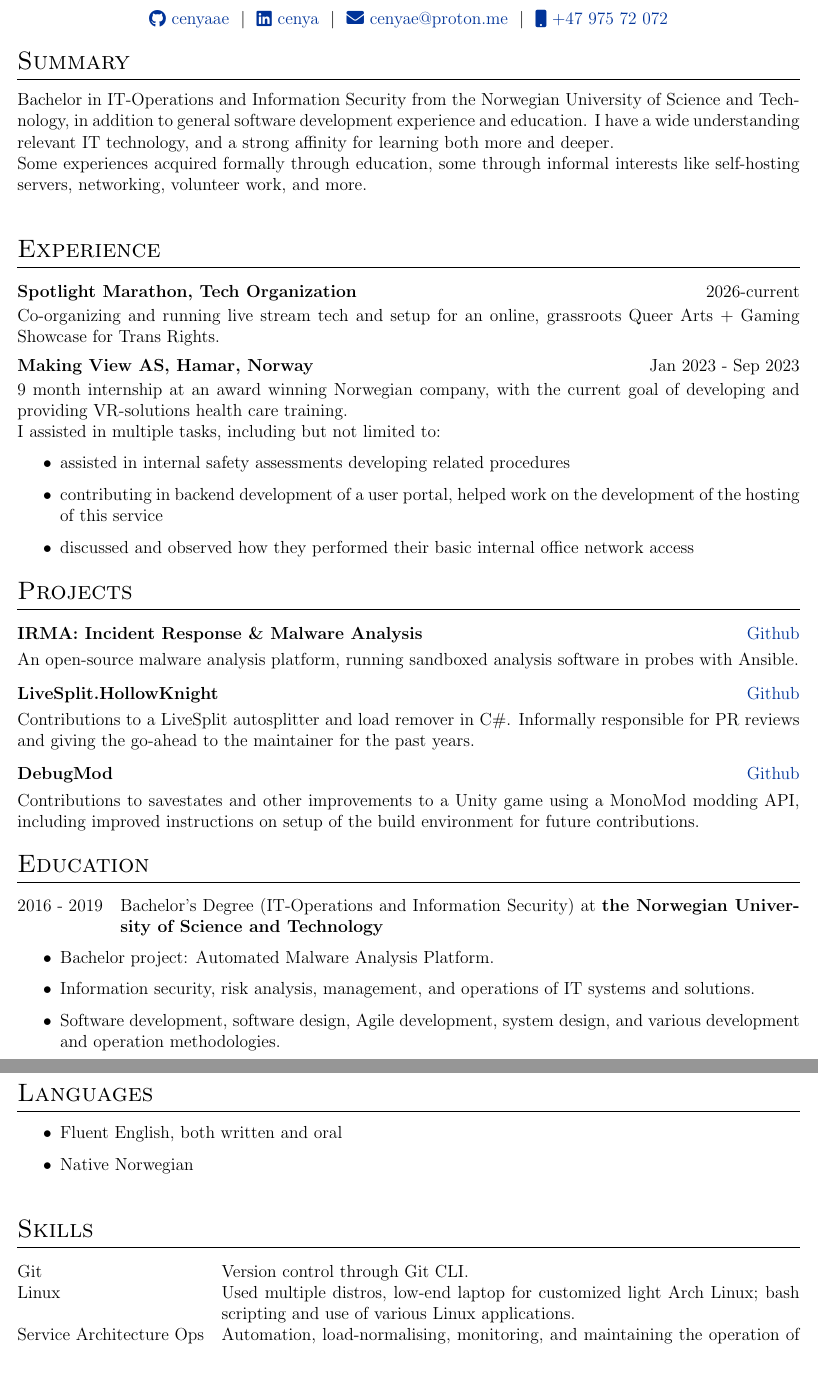
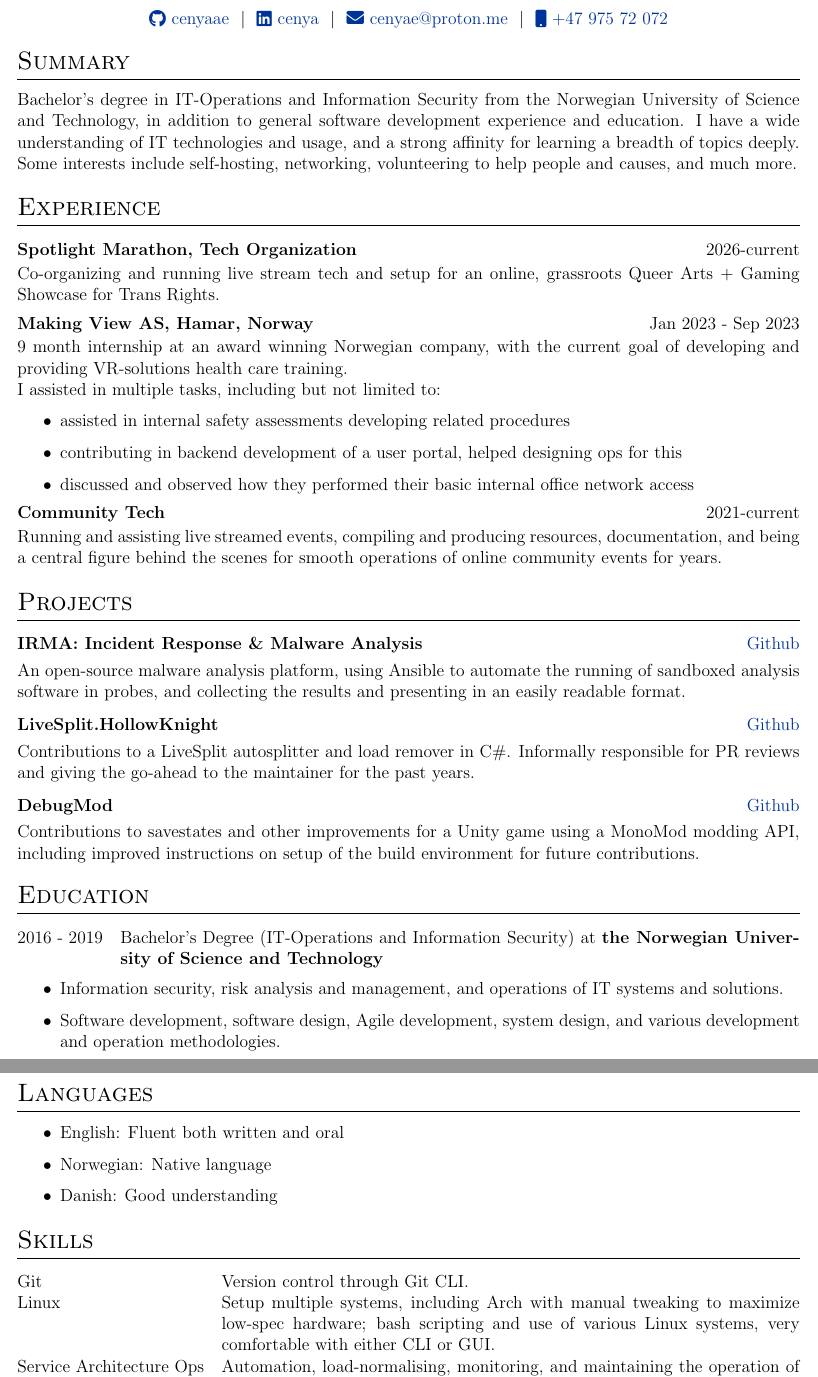
Before and after one commit to cenyaae/CV, a LaTeX CV (cv.tex): two parts of pages 1 and 2 of 2, joined at a grey line, cut so that both start at the same text. Compiled offline with pdfLaTeX.

Commit message:
slight english cv updates

```diff
--- a/cv.tex
+++ b/cv.tex
@@ -155,8 +155,8 @@
 
 %Interests/ Keywords/ Summary
 \section{Summary}
-Bachelor in IT-Operations and Information Security from the Norwegian University of Science and Technology, in addition to general software development experience and education. I have a wide understanding relevant IT technology, and a strong affinity for learning both more and deeper. \\
-Some experiences acquired formally through education, some through informal interests like self-hosting servers, networking, volunteer work, and more. \\
+Bachelor's degree in IT-Operations and Information Security from the Norwegian University of Science and Technology, in addition to general software development experience and education. I have a wide understanding of IT technologies and usage, and a strong affinity for learning a breadth of topics deeply. \\
+Some interests include self-hosting, networking, volunteering to help people and causes, and much more.
 % I am a Norwegian citizen currently residing in Norway, and I have a strong interest in migrating for work where I wish to apply myself and use my skills and interests to build a career. Some experiences acquired formally through education, some through informal interests like self-hosting servers, networking, volunteer work, and more. \\
 
 %Experience
@@ -171,11 +171,16 @@ Some experiences acquired formally through education, some through informal inte
 I assisted in multiple tasks, including but not limited to:
 \begin{itemize}
     \item assisted in internal safety assessments developing related procedures
-    \item contributing in backend development of a user portal, helped work on the development of the hosting of this service
+    \item contributing in backend development of a user portal, helped designing ops for this
     \item discussed and observed how they performed their basic internal office network access
 \end{itemize}
 
 \end{jobshort}
+
+\begin{jobshort}{Community Tech}{2021-current}
+    Running and assisting live streamed events, compiling and producing resources, documentation, and being a central figure behind the scenes for smooth operations of online community events for years.
+\end{jobshort}
+
 
 %Volunteer Work
 %\section{Volunteer Work}
@@ -185,7 +190,7 @@ I assisted in multiple tasks, including but not limited to:
 
 \begin{tabularx}{\linewidth}{ @{}l r@{} }
 \textbf{IRMA: Incident Response \& Malware Analysis} & \hfill \href{https://github.com/cenyaae/bach-kmno}{Github} \\[3.75pt]
-\multicolumn{2}{@{}X@{}}{An open-source malware analysis platform, running sandboxed analysis software in probes with Ansible.}  \\
+\multicolumn{2}{@{}X@{}}{An open-source malware analysis platform, using Ansible to automate the running of sandboxed analysis software in probes, and collecting the results and presenting in an easily readable format.}  \\
 \end{tabularx}
 
 \begin{tabularx}{\linewidth}{ @{}l r@{} }
@@ -195,7 +200,7 @@ I assisted in multiple tasks, including but not limited to:
 
 \begin{tabularx}{\linewidth}{ @{}l r@{} }
 \textbf{DebugMod} & \hfill \href{https://github.com/cerpintext/DebugMod}{Github} \\[3.75pt]
-\multicolumn{2}{@{}X@{}}{Contributions to savestates and other improvements to a Unity game using a MonoMod modding API, including improved instructions on setup of the build environment for future contributions.}  \\
+\multicolumn{2}{@{}X@{}}{Contributions to savestates and other improvements for a Unity game using a MonoMod modding API, including improved instructions on setup of the build environment for future contributions.}  \\
 \end{tabularx}
 
 %----------------------------------------------------------------------------------------
@@ -207,8 +212,7 @@ I assisted in multiple tasks, including but not limited to:
 2016 - 2019 & Bachelor's Degree (IT-Operations and Information Security) at \textbf{the Norwegian University of Science and Technology} \\
 \end{tabularx}
 \begin{itemize}
-    \item Bachelor project:	Automated Malware Analysis Platform.
-    \item Information security, risk analysis, management, and operations of IT systems and solutions.
+    \item Information security, risk analysis and management, and operations of IT systems and solutions.
     \item Software development, software design, Agile development, system design, and various development and operation methodologies.
 \end{itemize}
 
@@ -218,8 +222,9 @@ I assisted in multiple tasks, including but not limited to:
 \newpage
 \section{Languages}
 \begin{itemize}
-    \item Fluent English, both written and oral
-    \item Native Norwegian \\
+    \item English: Fluent both written and oral
+    \item Norwegian: Native language
+    \item Danish: Good understanding
 \end{itemize}
 
 %----------------------------------------------------------------------------------------
@@ -228,10 +233,10 @@ I assisted in multiple tasks, including but not limited to:
 \section{Skills}
 \begin{tabularx}{\linewidth}{@{}l X@{}}
 Git &  \normalsize{Version control through Git CLI.}\\
-Linux &  \normalsize{Used multiple distros, low-end laptop for customized light Arch Linux; bash scripting and use of various Linux applications.}\\
+Linux &  \normalsize{Setup multiple systems, including Arch with manual tweaking to maximize low-spec hardware; bash scripting and use of various Linux systems, very comfortable with either CLI or GUI.}\\
 Service Architecture Ops &  \normalsize{Automation, load-normalising, monitoring, and maintaining the operation of a social media service, including accessibility, databases, hosting, etc. in a simulated setting to ensure availability through.}\\
 Containerization &  \normalsize{Have used Docker, Podman, Ansible, and have cursory knowledge of Kubernetes / K8s.}\\
-Scripting &         \normalsize{Bash with parameters, and checking of both arguments and other inputs. Python and Bash for automating repeatable tasks.}\\
+Scripting &         \normalsize{Bash with parameters, and checking of both arguments and other inputs. Both Python and Bash for automating repeatable tasks.}\\
 C\#/.net  &  \normalsize{Various projects.}\\
 Computer Networks &  \normalsize{Networking technicalities and protocols, Cisco devices, and both simulated and real setup of network, VLANs, etc.}\\
 Network Security &  \normalsize{Routing and switching, network security like AAA, IPS/IDS, VPN, ISMS. WAN concepts and technologies for scalable solutions. Wireless Networks.}\\
```
